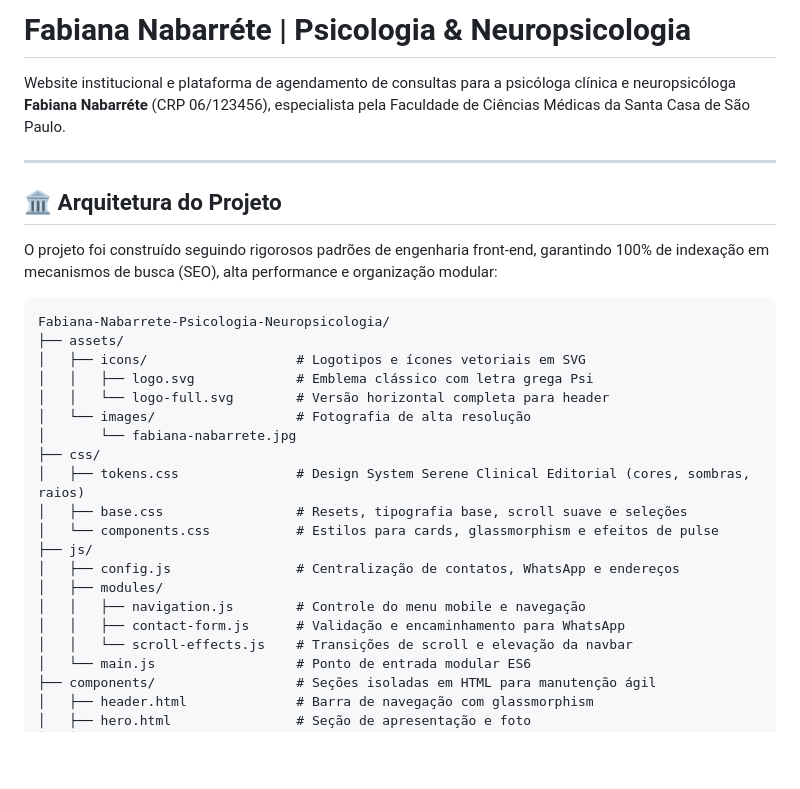
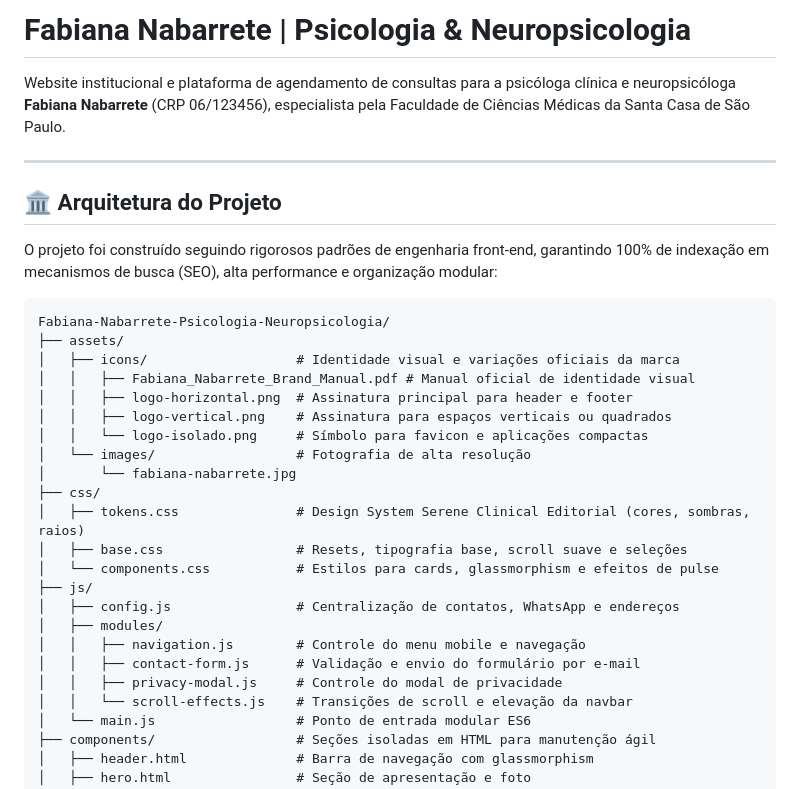
Before and after one commit to DanielSantanaSilva/Fabiana-Nabarrete-Psicologia-Neuropsicologia, a Markdown page: README.md, the part around one of its changes. GitHub-like rendering; blank space fills up the shorter version.

````diff
--- a/README.md
+++ b/README.md
@@ -1,6 +1,6 @@
-# Fabiana Nabarréte | Psicologia & Neuropsicologia
+# Fabiana Nabarrete | Psicologia & Neuropsicologia
 
-Website institucional e plataforma de agendamento de consultas para a psicóloga clínica e neuropsicóloga **Fabiana Nabarréte** (CRP 06/123456), especialista pela Faculdade de Ciências Médicas da Santa Casa de São Paulo.
+Website institucional e plataforma de agendamento de consultas para a psicóloga clínica e neuropsicóloga **Fabiana Nabarrete** (CRP 06/123456), especialista pela Faculdade de Ciências Médicas da Santa Casa de São Paulo.
 
 ---
 
@@ -11,9 +11,11 @@ O projeto foi construído seguindo rigorosos padrões de engenharia front-end, g
 ```
 Fabiana-Nabarrete-Psicologia-Neuropsicologia/
 ├── assets/
-│   ├── icons/                   # Logotipos e ícones vetoriais em SVG
-│   │   ├── logo.svg             # Emblema clássico com letra grega Psi
-│   │   └── logo-full.svg        # Versão horizontal completa para header
+│   ├── icons/                   # Identidade visual e variações oficiais da marca
+│   │   ├── Fabiana_Nabarrete_Brand_Manual.pdf # Manual oficial de identidade visual
+│   │   ├── logo-horizontal.png  # Assinatura principal para header e footer
+│   │   ├── logo-vertical.png    # Assinatura para espaços verticais ou quadrados
+│   │   └── logo-isolado.png     # Símbolo para favicon e aplicações compactas
 │   └── images/                  # Fotografia de alta resolução
 │       └── fabiana-nabarrete.jpg
 ├── css/
@@ -24,7 +26,8 @@ Fabiana-Nabarrete-Psicologia-Neuropsicologia/
 │   ├── config.js                # Centralização de contatos, WhatsApp e endereços
 │   ├── modules/
 │   │   ├── navigation.js        # Controle do menu mobile e navegação
-│   │   ├── contact-form.js      # Validação e encaminhamento para WhatsApp
+│   │   ├── contact-form.js      # Validação e envio do formulário por e-mail
+│   │   ├── privacy-modal.js     # Controle do modal de privacidade
 │   │   └── scroll-effects.js    # Transições de scroll e elevação da navbar
 │   └── main.js                  # Ponto de entrada modular ES6
 ├── components/                  # Seções isoladas em HTML para manutenção ágil
````
Also changed, not shown: other parts of README.md (+40 -15 lines).
